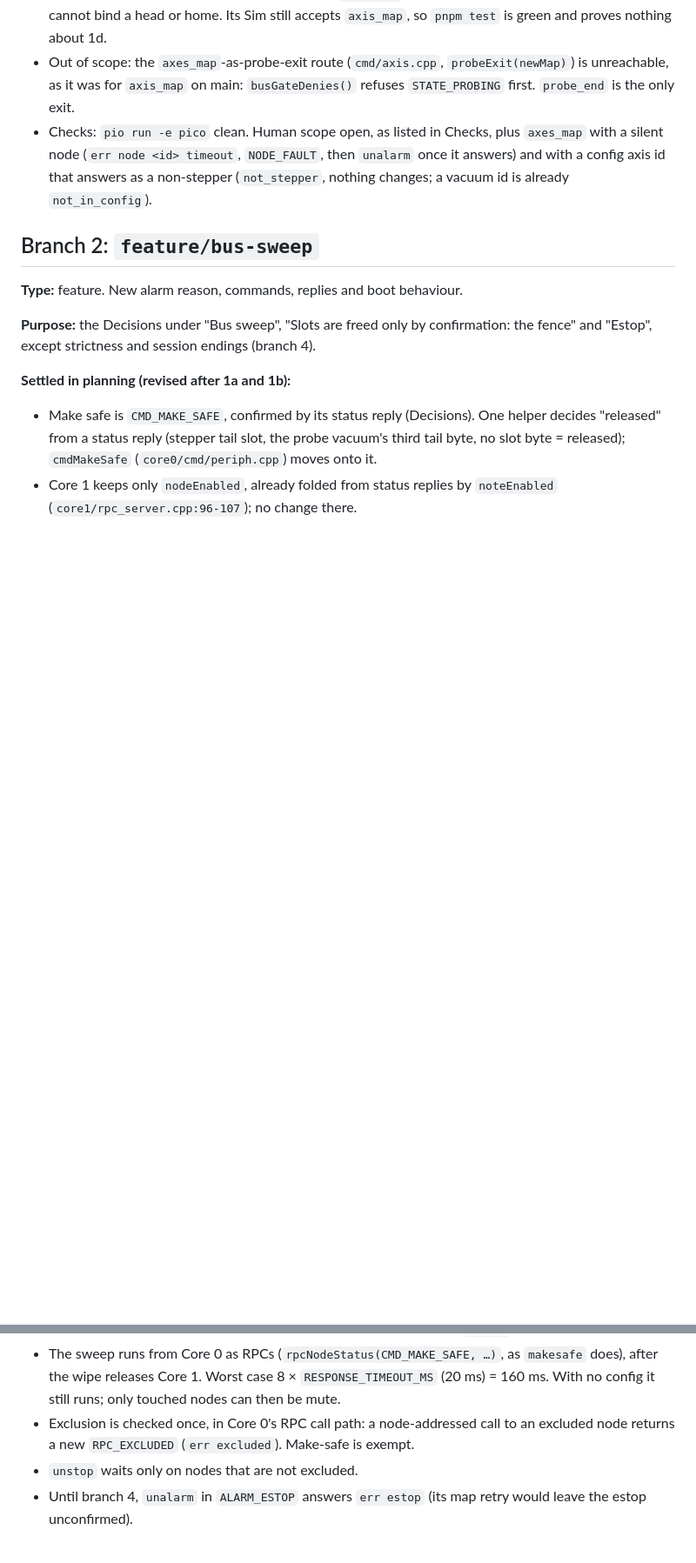
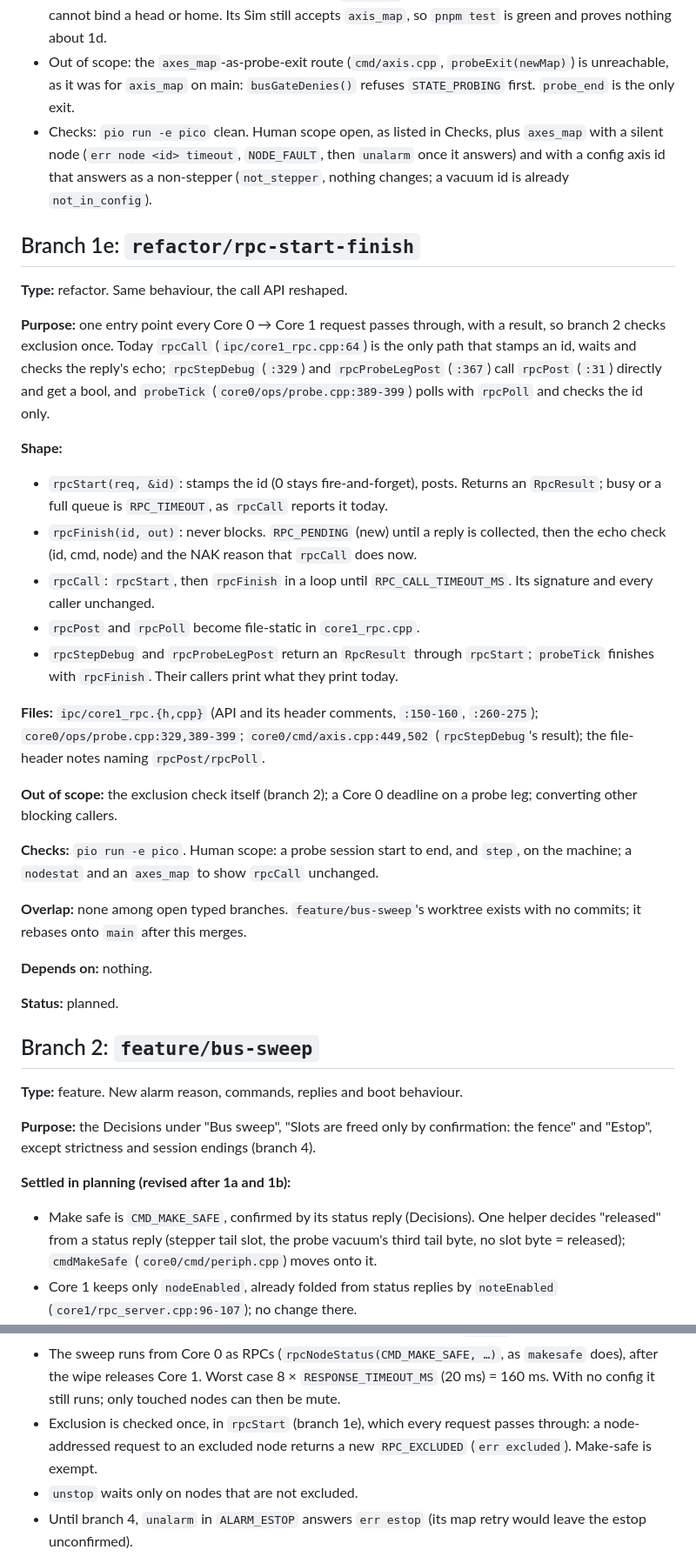
Before and after one commit to ssnjr2002/Urumi-Fw, a Markdown page: docs/plans/state-handling.md, 2 parts joined by grey strips. Shown at 87% size. Rendered like a GitHub page; blank space fills up the shorter version.

Commit message:
docs: plan rpc-start-finish ahead of bus-sweep
Co-Authored-By: Claude Opus 5.5 <noreply@anthropic.com>

```diff
--- a/docs/plans/state-handling.md
+++ b/docs/plans/state-handling.md
@@ -790,6 +794,50 @@ axis is unbound.
   non-stepper (`not_stepper`, nothing changes; a vacuum id is already
   `not_in_config`).
 
+## Branch 1e: `refactor/rpc-start-finish`
+
+**Type:** refactor. Same behaviour, the call API reshaped.
+
+**Purpose:** one entry point every Core 0 → Core 1 request passes through,
+with a result, so branch 2 checks exclusion once. Today `rpcCall`
+(`ipc/core1_rpc.cpp:64`) is the only path that stamps an id, waits and checks
+the reply's echo; `rpcStepDebug` (`:329`) and `rpcProbeLegPost` (`:367`) call
+`rpcPost` (`:31`) directly and get a bool, and `probeTick`
+(`core0/ops/probe.cpp:389-399`) polls with `rpcPoll` and checks the id only.
+
+**Shape:**
+
+* `rpcStart(req, &id)`: stamps the id (0 stays fire-and-forget), posts.
+  Returns an `RpcResult`; busy or a full queue is `RPC_TIMEOUT`, as
+  `rpcCall` reports it today.
+* `rpcFinish(id, out)`: never blocks. `RPC_PENDING` (new) until a reply is
+  collected, then the echo check (id, cmd, node) and the NAK reason that
+  `rpcCall` does now.
+* `rpcCall`: `rpcStart`, then `rpcFinish` in a loop until
+  `RPC_CALL_TIMEOUT_MS`. Its signature and every caller unchanged.
+* `rpcPost` and `rpcPoll` become file-static in `core1_rpc.cpp`.
+* `rpcStepDebug` and `rpcProbeLegPost` return an `RpcResult` through
+  `rpcStart`; `probeTick` finishes with `rpcFinish`. Their callers print what
+  they print today.
+
+**Files:** `ipc/core1_rpc.{h,cpp}` (API and its header comments, `:150-160`,
+`:260-275`); `core0/ops/probe.cpp:329,389-399`; `core0/cmd/axis.cpp:449,502`
+(`rpcStepDebug`'s result); the file-header notes naming `rpcPost/rpcPoll`.
+
+**Out of scope:** the exclusion check itself (branch 2); a Core 0 deadline on
+a probe leg; converting other blocking callers.
+
+**Checks:** `pio run -e pico`. Human scope: a probe session start to end, and
+`step`, on the machine; a `nodestat` and an `axes_map` to show `rpcCall`
+unchanged.
+
+**Overlap:** none among open typed branches. `feature/bus-sweep`'s worktree
+exists with no commits; it rebases onto `main` after this merges.
+
+**Depends on:** nothing.
+
+**Status:** planned.
+
 ## Branch 2: `feature/bus-sweep`
 
 **Type:** feature. New alarm reason, commands, replies and boot behaviour.
@@ -815,9 +863,9 @@ confirmation: the fence" and "Estop", except strictness and session endings
   `makesafe` does), after the wipe releases Core 1. Worst case 8 ×
   `RESPONSE_TIMEOUT_MS` (20 ms) = 160 ms. With no config it still runs; only
   touched nodes can then be mute.
-* Exclusion is checked once, in Core 0's RPC call path: a node-addressed call
-  to an excluded node returns a new `RPC_EXCLUDED` (`err excluded`).
-  Make-safe is exempt.
+* Exclusion is checked once, in `rpcStart` (branch 1e), which every request
+  passes through: a node-addressed request to an excluded node returns a new
+  `RPC_EXCLUDED` (`err excluded`). Make-safe is exempt.
 * `unstop` waits only on nodes that are not excluded.
 * Until branch 4, `unalarm` in `ALARM_ESTOP` answers `err estop` (its map
   retry would leave the estop unconfirmed).
```
Also changed, not shown: other parts of docs/plans/state-handling.md (+16 -10 lines).
